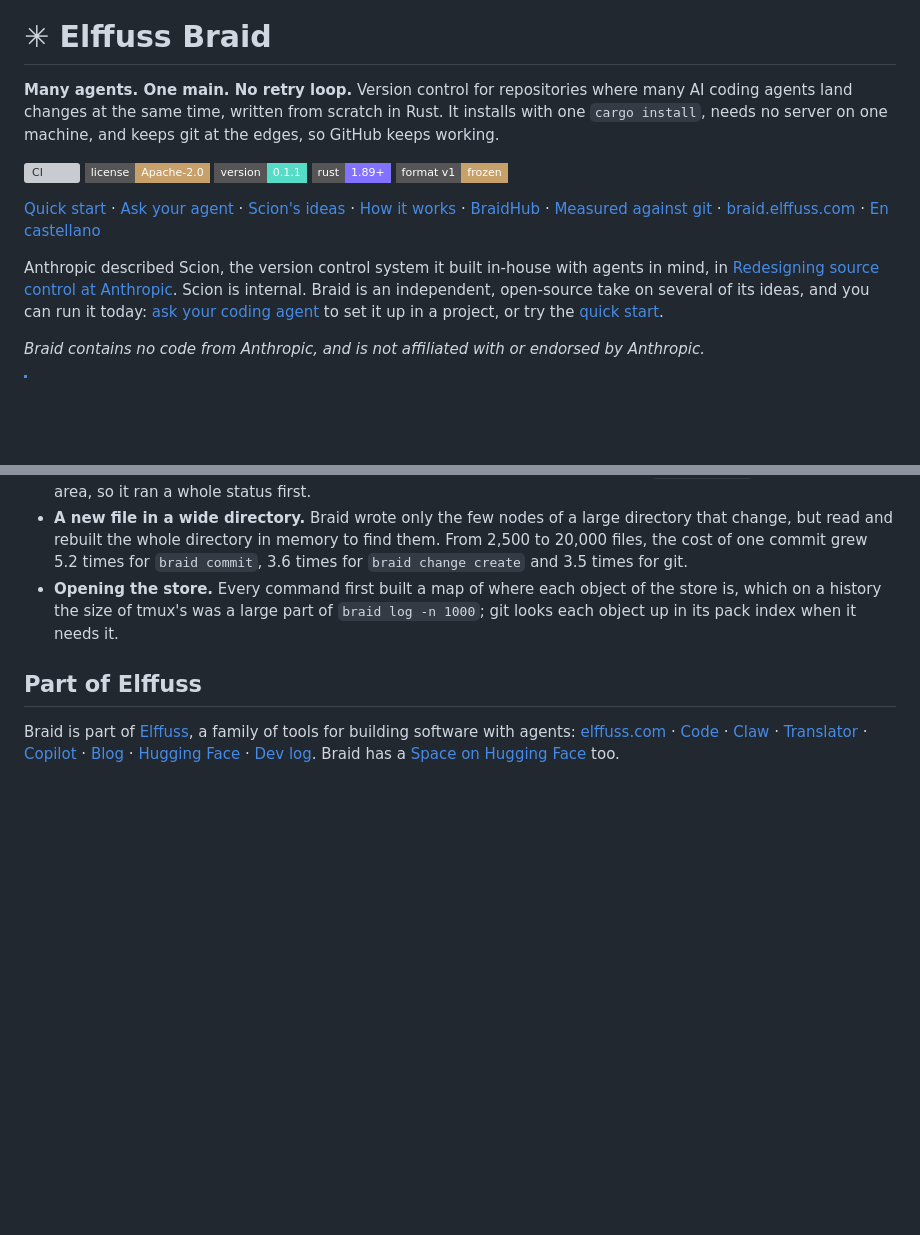
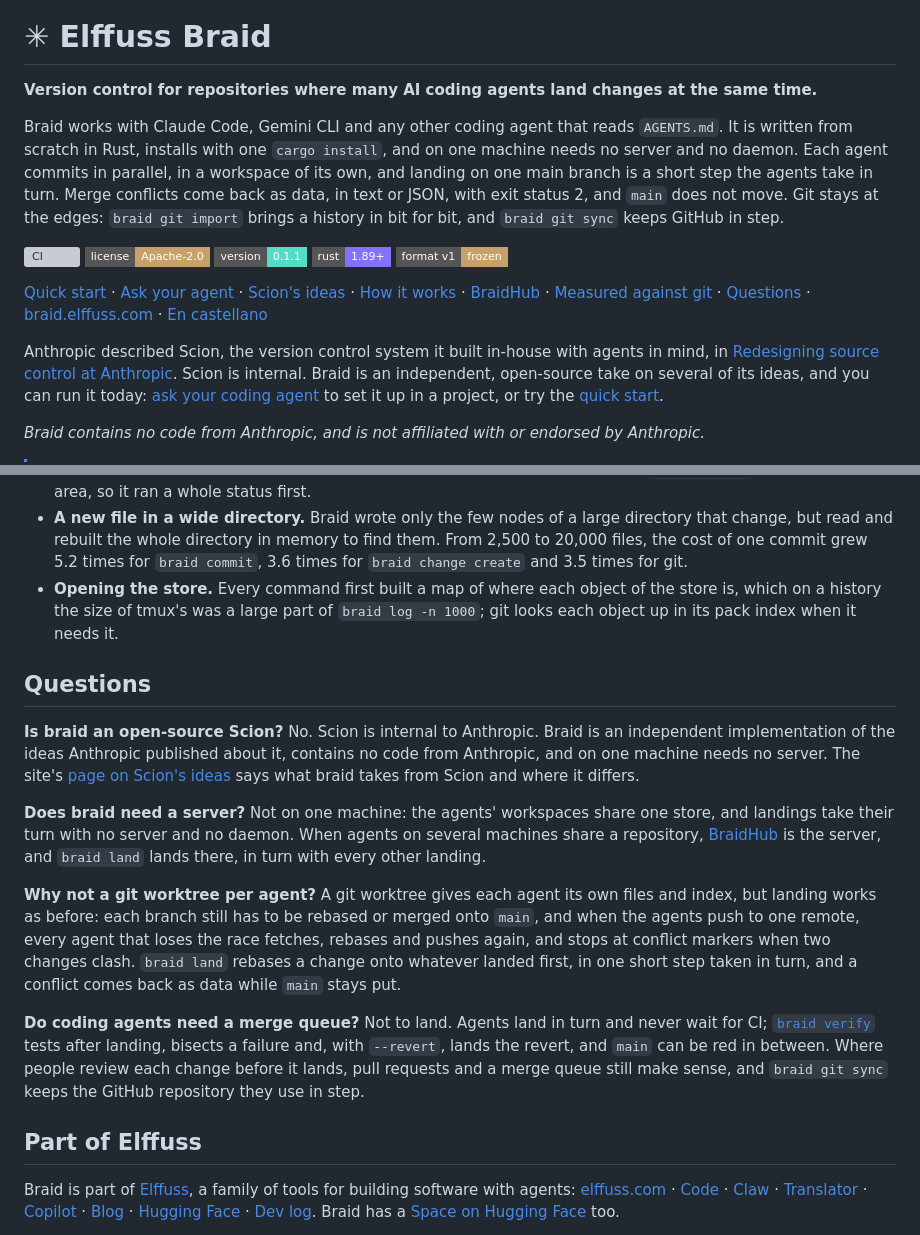
Before and after one commit to KikoCis/elffuss-braid, a Markdown page: README.md, 2 parts joined by grey strips. Rendered like a GitHub page; folded sections open; badges without logos; blank space fills up the shorter version; grey boxes are pictures that could not be loaded.

Commit message:
README: who braid is for, and four questions answered
The bold line now says what braid is, for AI coding agents, and the
paragraph under it says which agents it works with and what it does:
Claude Code, Gemini CLI and any agent that reads AGENTS.md (agents init
points CLAUDE.md and GEMINI.md at AGENTS.md where they exist); commits in
parallel, landing on one main branch in turn, merge conflicts as data
with main left where it was, no server or daemon on one machine, and git
at the edges.

A Questions section answers whether braid is an open-source Scion,
whether it needs a server, why not a git worktree per agent, and whether
coding agents need a merge queue. It links the site's page on Scion's
ideas, which the next site deploy publishes.

The banner's alt text starts with the logo, and the links to Anthropic's
article follow it to its new address under /research/.

```diff
--- a/README.md
+++ b/README.md
@@ -6,10 +6,16 @@
 
 # ✳ Elffuss Braid
 
-**Many agents. One main. No retry loop.** Version control for repositories
-where many AI coding agents land changes at the same time, written from
-scratch in Rust. It installs with one `cargo install`, needs no server on
-one machine, and keeps git at the edges, so GitHub keeps working.
+**Version control for repositories where many AI coding agents land changes at the same time.**
+
+Braid works with Claude Code, Gemini CLI and any other coding agent that
+reads `AGENTS.md`. It is written from scratch in Rust, installs with one
+`cargo install`, and on one machine needs no server and no daemon. Each
+agent commits in parallel, in a workspace of its own, and landing on
+one main branch is a short step the agents take in turn. Merge conflicts
+come back as data, in text or JSON, with exit status 2, and `main` does
+not move. Git stays at the edges: `braid git import` brings a history in
+bit for bit, and `braid git sync` keeps GitHub in step.
 
 [![CI](https://img.shields.io/github/actions/workflow/status/KikoCis/elffuss-braid/ci.yml?branch=main&style=flat-square&label=CI&logo=githubactions&logoColor=white)](https://github.com/KikoCis/elffuss-braid/actions/workflows/ci.yml)
 [![License: Apache-2.0](https://img.shields.io/badge/license-Apache--2.0-c8a06a?style=flat-square&logo=apache&logoColor=white)](LICENSE)
@@ -17,7 +23,7 @@ one machine, and keeps git at the edges, so GitHub keeps working.
 [![Rust 1.89+](https://img.shields.io/badge/rust-1.89%2B-8272ff?style=flat-square&logo=rust&logoColor=white)](https://www.rust-lang.org)
 [![Format v1: frozen](https://img.shields.io/badge/format%20v1-frozen-c8a06a?style=flat-square)](docs/spec/format-v1.md)
 
-[Quick start](#quick-start) · [Ask your agent](#use-it-from-your-agent) · [Scion's ideas](#scions-ideas-in-braid) · [How it works](#how-it-works) · [BraidHub](#braidhub) · [Measured against git](#measured-against-git) · [braid.elffuss.com](https://braid.elffuss.com) · [En castellano](#en-castellano)
+[Quick start](#quick-start) · [Ask your agent](#use-it-from-your-agent) · [Scion's ideas](#scions-ideas-in-braid) · [How it works](#how-it-works) · [BraidHub](#braidhub) · [Measured against git](#measured-against-git) · [Questions](#questions) · [braid.elffuss.com](https://braid.elffuss.com) · [En castellano](#en-castellano)
 
 Anthropic described Scion, the version control system it built in-house
 with agents in mind, in
@@ -495,6 +501,35 @@ store first. The ratios show none of that, and leave out
 
 </details>
 
+## Questions
+
+**Is braid an open-source Scion?** No. Scion is internal to Anthropic.
+Braid is an independent implementation of the ideas Anthropic published
+about it, contains no code from Anthropic, and on one machine needs no
+server. The site's [page on Scion's ideas](https://braid.elffuss.com/scion.html)
+says what braid takes from Scion and where it differs.
+
+**Does braid need a server?** Not on one machine: the agents' workspaces
+share one store, and landings take their turn with no server and no
+daemon. When agents on several machines share a repository,
+[BraidHub](#braidhub) is the server, and `braid land` lands there, in turn
+with every other landing.
+
+**Why not a git worktree per agent?** A git worktree gives each agent its
+own files and index, but landing works as before: each branch still has
+to be rebased or merged onto `main`, and when the agents push to one
+remote, every agent that loses the race fetches, rebases and pushes again,
+and stops at conflict markers when two changes clash. `braid land` rebases
+a change onto whatever landed first, in one short step taken in turn, and
+a conflict comes back as data while `main` stays put.
+
+**Do coding agents need a merge queue?** Not to land. Agents land in turn
+and never wait for CI; [`braid verify`](#keeping-main-green) tests after
+landing, bisects a failure and, with `--revert`, lands the revert, and
+`main` can be red in between. Where people review each change before it
+lands, pull requests and a merge queue still make sense, and
+`braid git sync` keeps the GitHub repository they use in step.
+
 ## Part of Elffuss
 
 Braid is part of [Elffuss](https://elffuss.com), a family of tools for
```
Also changed, not shown: other parts of README.md (+3 -3 lines).
